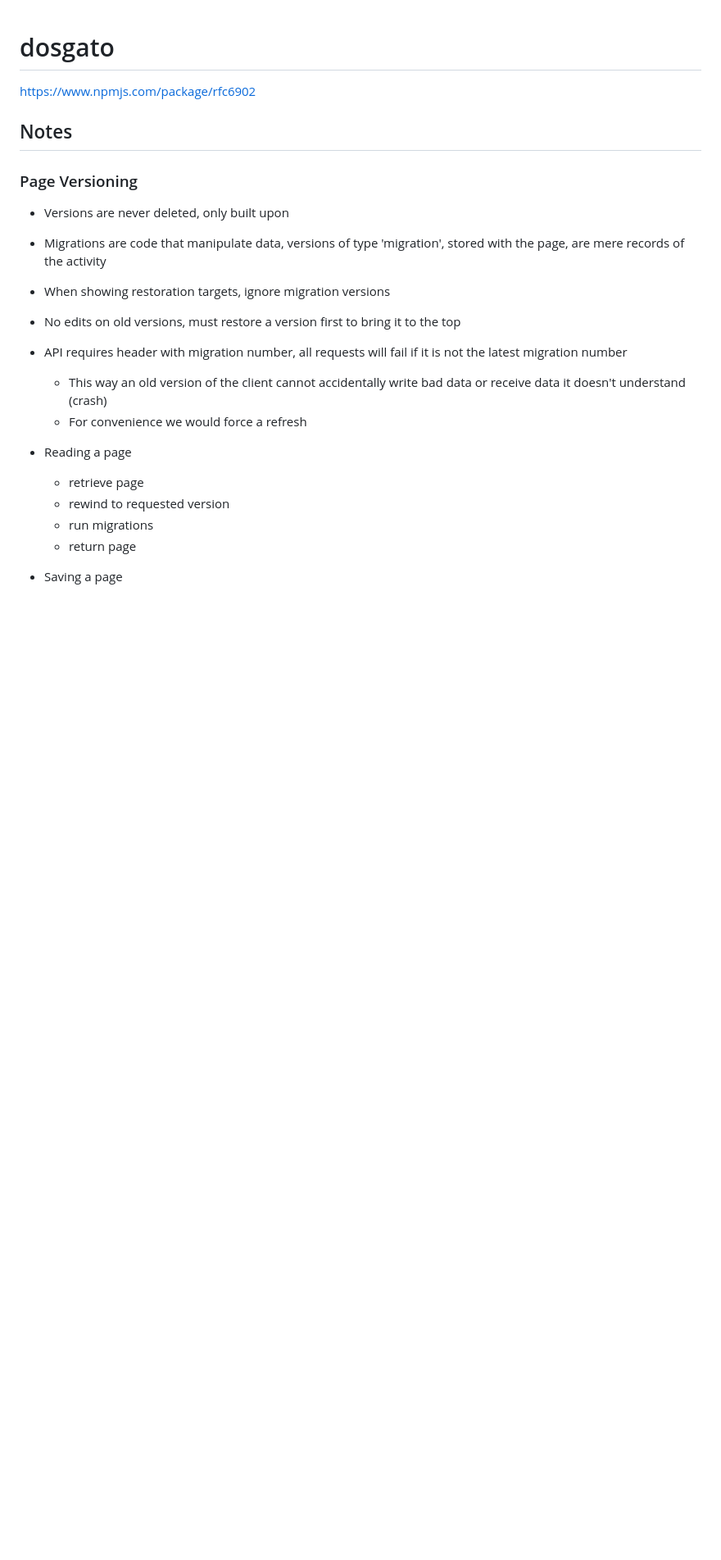
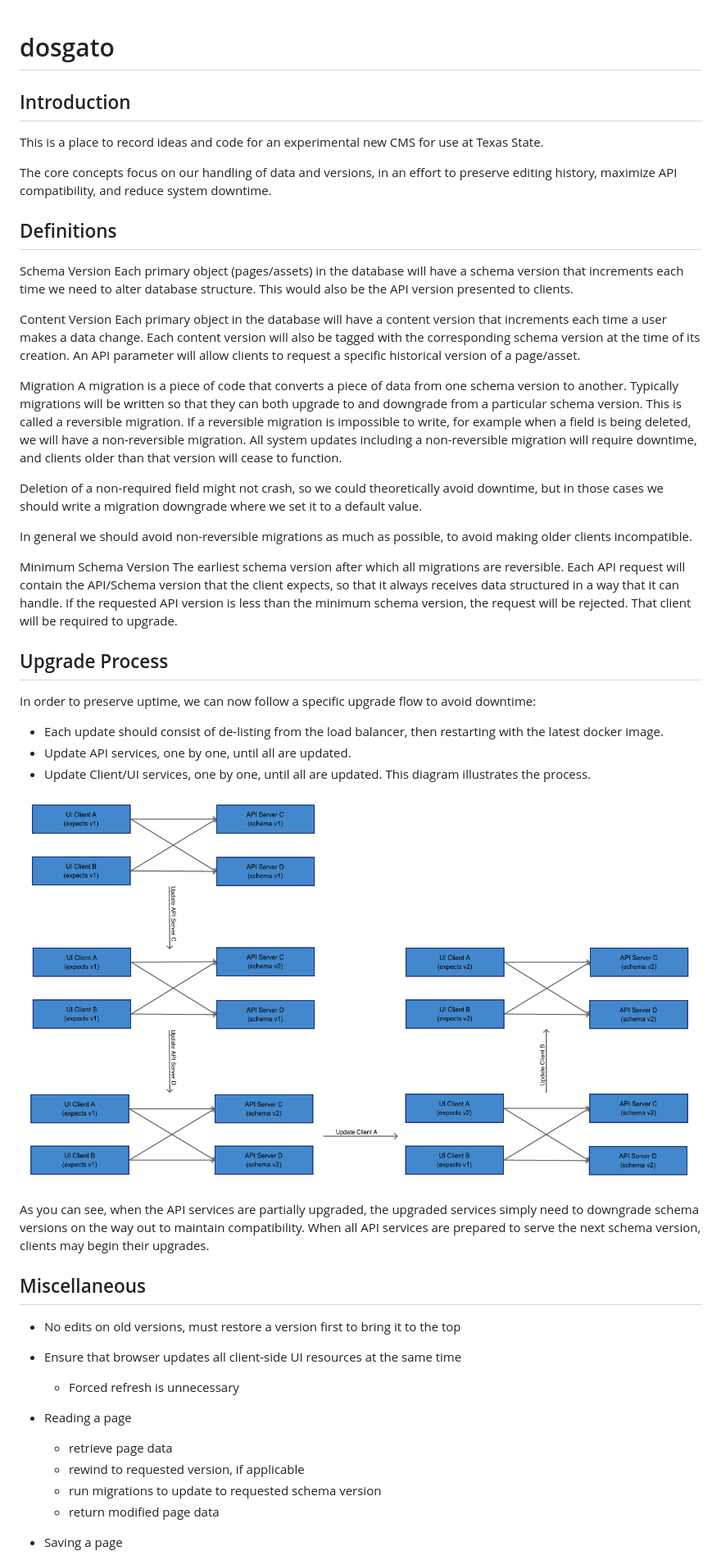
Before and after one commit to txstate-etc/dosgato, a Markdown page: README.md, the part around one of its changes. Shown at 82% size. GitHub-like rendering; pictures changed too: readme/upgradeflow.png (added); blank space fills up the shorter version.

Commit message:
updated README with latest concepts

```diff
--- a/README.md
+++ b/README.md
@@ -1,19 +1,47 @@
 # dosgato
-https://www.npmjs.com/package/rfc6902
-## Notes
-### Page Versioning
-* Versions are never deleted, only built upon
-* Migrations are code that manipulate data, versions of type 'migration', stored with the page, are mere records of the activity
-* When showing restoration targets, ignore migration versions
+## Introduction
+This is a place to record ideas and code for an experimental new CMS for use at Texas State.
+
+The core concepts focus on our handling of data and versions, in an effort to preserve editing history, maximize API compatibility, and reduce system downtime.
+
+## Definitions
+Schema Version
+Each primary object (pages/assets) in the database will have a schema version that increments each time we need to alter database structure. This would also be the API version presented to clients.
+
+Content Version
+Each primary object in the database will have a content version that increments each time a user makes a data change. Each content version will also be tagged with the corresponding schema version at the time of its creation. An API parameter will allow clients to request a specific historical version of a page/asset.
+
+Migration
+A migration is a piece of code that converts a piece of data from one schema version to another. Typically migrations will be written so that they can both upgrade to and downgrade from a particular schema version. This is called a reversible migration. If a reversible migration is impossible to write, for example when a field is being deleted, we will have a non-reversible migration. All system updates including a non-reversible migration will require downtime, and clients older than that version will cease to function.
+
+Deletion of a non-required field might not crash, so we could theoretically avoid downtime, but in those cases we should write a migration downgrade where we set it to a default value.
+
+In general we should avoid non-reversible migrations as much as possible, to avoid making older clients incompatible.
+
+Minimum Schema Version
+The earliest schema version after which all migrations are reversible. Each API request will contain the API/Schema version that the client expects, so that it always receives data structured in a way that it can handle. If the requested API version is less than the minimum schema version, the request will be rejected. That client will be required to upgrade.
+
+## Upgrade Process
+In order to preserve uptime, we can now follow a specific upgrade flow to avoid downtime:
+* Each update should consist of de-listing from the load balancer, then restarting with the latest docker image.
+* Update API services, one by one, until all are updated.
+* Update Client/UI services, one by one, until all are updated.
+This diagram illustrates the process.
+
+![Upgrade Process Flow Diagram](readme/upgradeflow.png?raw=true)
+
+As you can see, when the API services are partially upgraded, the upgraded services simply need to downgrade schema versions on the way out to maintain compatibility. When all API services are prepared to serve the next schema version, clients may begin their upgrades.
+
+
+## Miscellaneous
 * No edits on old versions, must restore a version first to bring it to the top
-* API requires header with migration number, all requests will fail if it is not the latest migration number
-  * This way an old version of the client cannot accidentally write bad data or receive data it doesn't understand (crash)
-  * For convenience we would force a refresh
+* Ensure that browser updates all client-side UI resources at the same time
+  * Forced refresh is unnecessary
 
 * Reading a page
-  * retrieve page
-  * rewind to requested version
-  * run migrations
-  * return page
+  * retrieve page data
+  * rewind to requested version, if applicable
+  * run migrations to update to requested schema version
+  * return modified page data
 
 * Saving a page
```
Also changed, not shown: other parts of README.md (+8 -12 lines).
